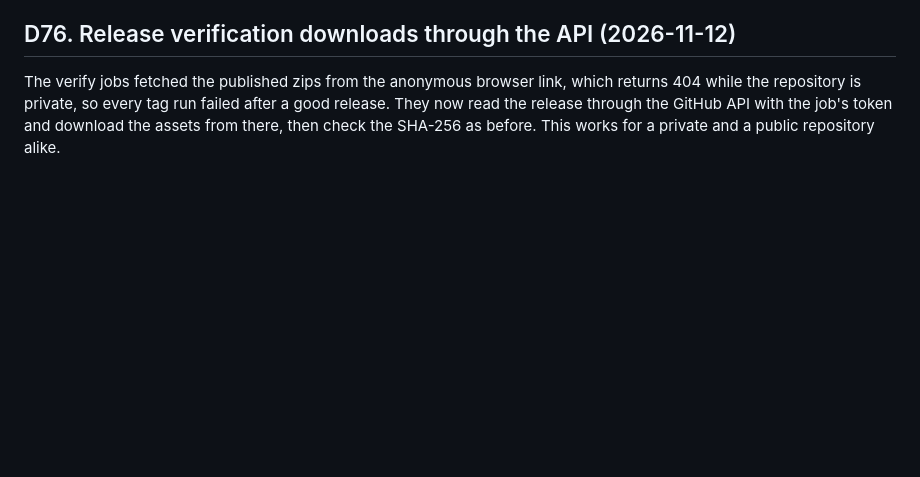
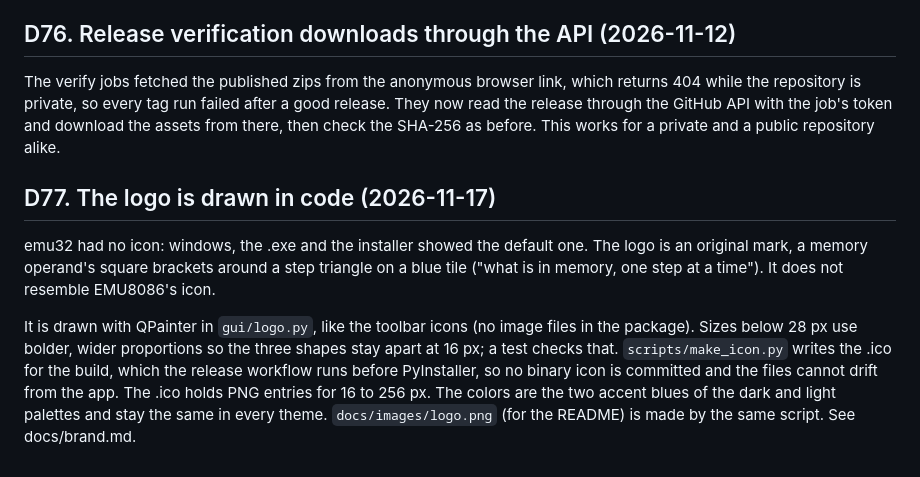
Before and after one commit to hani-k07/emu32, a Markdown page: docs/decisions.md, the part around the change. Drawn GitHub-style; blank space fills up the shorter version.

Commit message:
feat(gui): add the emu32 logo as the app, window and installer icon

```diff
--- a/docs/decisions.md
+++ b/docs/decisions.md
@@ -728,3 +728,17 @@ The verify jobs fetched the published zips from the anonymous browser link, whic
 now read the release through the GitHub API with the job's token and download the assets
 from there, then check the SHA-256 as before. This works for a private and a public
 repository alike.
+
+## D77. The logo is drawn in code (2026-11-17)
+
+emu32 had no icon: windows, the .exe and the installer showed the default one. The logo is
+an original mark, a memory operand's square brackets around a step triangle on a blue
+tile ("what is in memory, one step at a time"). It does not resemble EMU8086's icon.
+
+It is drawn with QPainter in `gui/logo.py`, like the toolbar icons (no image files in the
+package). Sizes below 28 px use bolder, wider proportions so the three shapes stay apart
+at 16 px; a test checks that. `scripts/make_icon.py` writes the .ico for the build, which
+the release workflow runs before PyInstaller, so no binary icon is committed and the
+files cannot drift from the app. The .ico holds PNG entries for 16 to 256 px. The colors
+are the two accent blues of the dark and light palettes and stay the same in every theme.
+`docs/images/logo.png` (for the README) is made by the same script. See docs/brand.md.
```
Also changed, not shown: CHANGELOG.md (+7 -0 lines), README.md (+2 -0 lines), docs/brand.md (added, +18 -0 lines), docs/images/logo.png (added), 9 other files.
